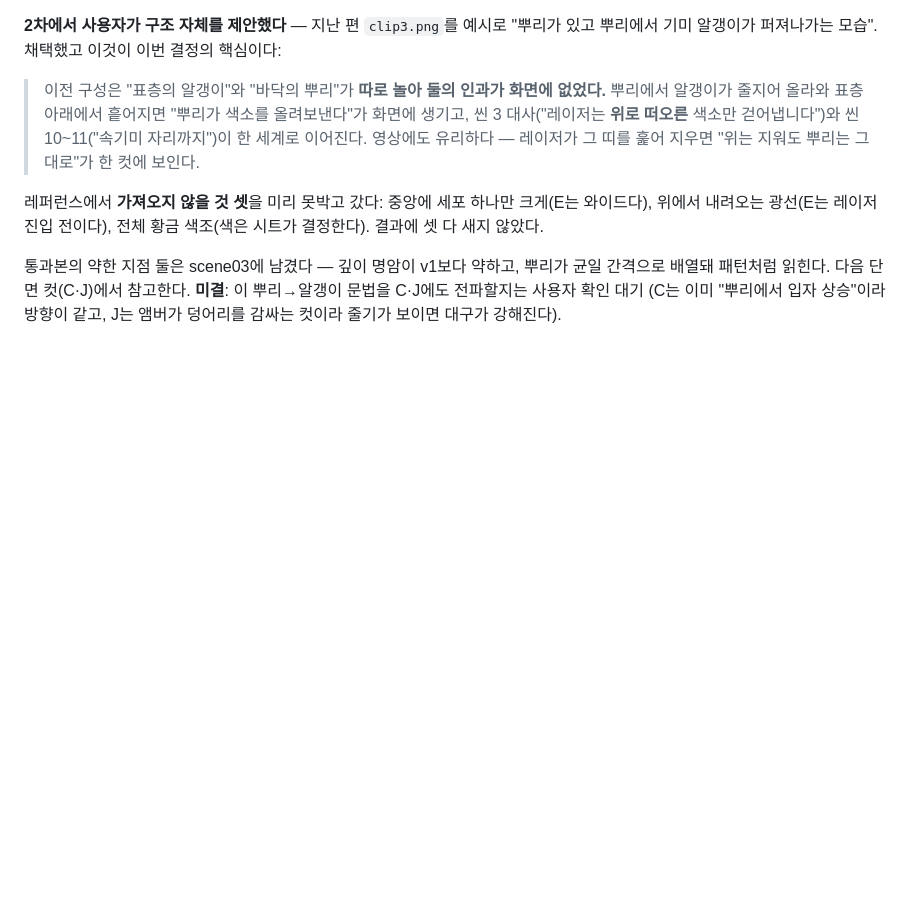
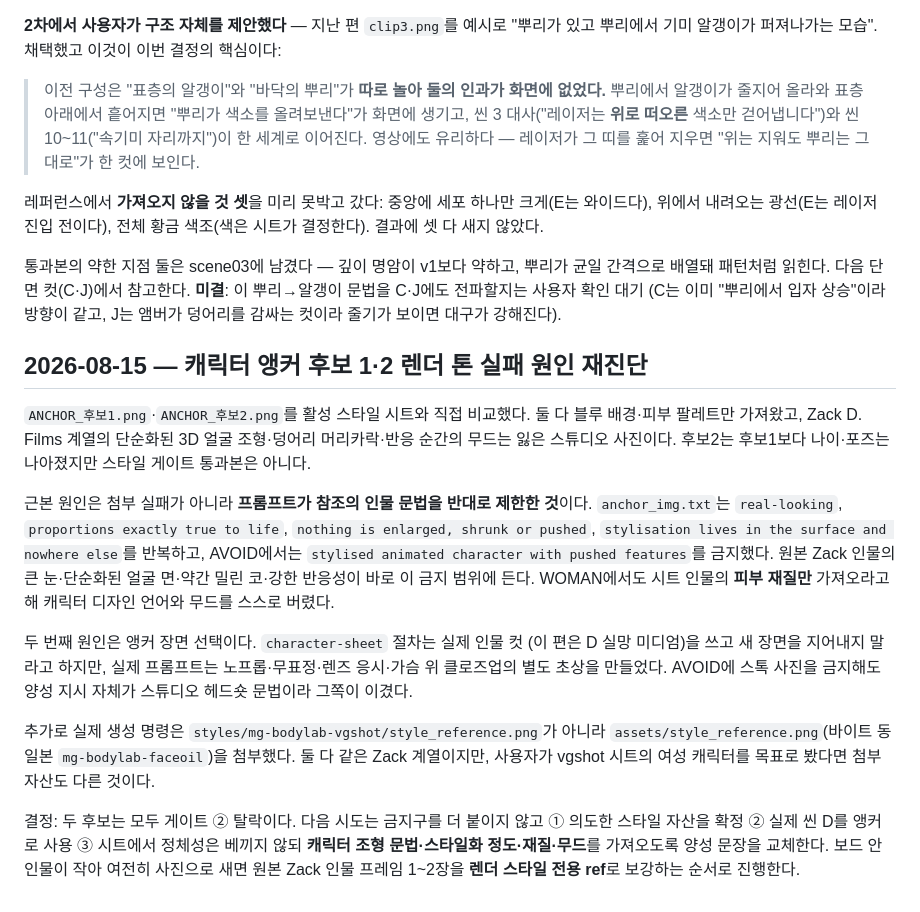
Before and after one commit to parkwansoo/vox-style-video-pipeline, a Markdown page: PROGRESS.md, the part around the change. GitHub-like rendering; blank space fills up the shorter version.

Commit message:
docs(review): 캐릭터 앵커 스타일 실패 원인 기록

```diff
--- a/PROGRESS.md
+++ b/PROGRESS.md
@@ -1446,3 +1446,34 @@ crisp little dots`).
 **미결**: 이 뿌리→알갱이 문법을 C·J에도 전파할지는 사용자 확인 대기
 (C는 이미 "뿌리에서 입자 상승"이라 방향이 같고, J는 앰버가 덩어리를 감싸는
 컷이라 줄기가 보이면 대구가 강해진다).
+
+## 2026-08-15 — 캐릭터 앵커 후보 1·2 렌더 톤 실패 원인 재진단
+
+`ANCHOR_후보1.png`·`ANCHOR_후보2.png`를 활성 스타일 시트와 직접 비교했다.
+둘 다 블루 배경·피부 팔레트만 가져왔고, Zack D. Films 계열의 단순화된
+3D 얼굴 조형·덩어리 머리카락·반응 순간의 무드는 잃은 스튜디오 사진이다.
+후보2는 후보1보다 나이·포즈는 나아졌지만 스타일 게이트 통과본은 아니다.
+
+근본 원인은 첨부 실패가 아니라 **프롬프트가 참조의 인물 문법을 반대로 제한한 것**이다.
+`anchor_img.txt`는 `real-looking`, `proportions exactly true to life`, `nothing is
+enlarged, shrunk or pushed`, `stylisation lives in the surface and nowhere else`를
+반복하고, AVOID에서는 `stylised animated character with pushed features`를
+금지했다. 원본 Zack 인물의 큰 눈·단순화된 얼굴 면·약간 밀린 코·강한
+반응성이 바로 이 금지 범위에 든다. WOMAN에서도 시트 인물의 **피부 재질만**
+가져오라고 해 캐릭터 디자인 언어와 무드를 스스로 버렸다.
+
+두 번째 원인은 앵커 장면 선택이다. `character-sheet` 절차는 실제 인물 컷
+(이 편은 D 실망 미디엄)을 쓰고 새 장면을 지어내지 말라고 하지만, 실제 프롬프트는
+노프롭·무표정·렌즈 응시·가슴 위 클로즈업의 별도 초상을 만들었다. AVOID에
+스톡 사진을 금지해도 양성 지시 자체가 스튜디오 헤드숏 문법이라 그쪽이 이겼다.
+
+추가로 실제 생성 명령은 `styles/mg-bodylab-vgshot/style_reference.png`가 아니라
+`assets/style_reference.png`(바이트 동일본 `mg-bodylab-faceoil`)을 첨부했다. 둘 다
+같은 Zack 계열이지만, 사용자가 vgshot 시트의 여성 캐릭터를 목표로 봤다면
+첨부 자산도 다른 것이다.
+
+결정: 두 후보는 모두 게이트 ② 탈락이다. 다음 시도는 금지구를 더 붙이지 않고
+① 의도한 스타일 자산을 확정 ② 실제 씬 D를 앵커로 사용 ③ 시트에서 정체성은
+베끼지 않되 **캐릭터 조형 문법·스타일화 정도·재질·무드**를 가져오도록
+양성 문장을 교체한다. 보드 안 인물이 작아 여전히 사진으로 새면 원본 Zack 인물
+프레임 1~2장을 **렌더 스타일 전용 ref**로 보강하는 순서로 진행한다.
```
Also changed, not shown: TODO.md (+1 -0 lines).
